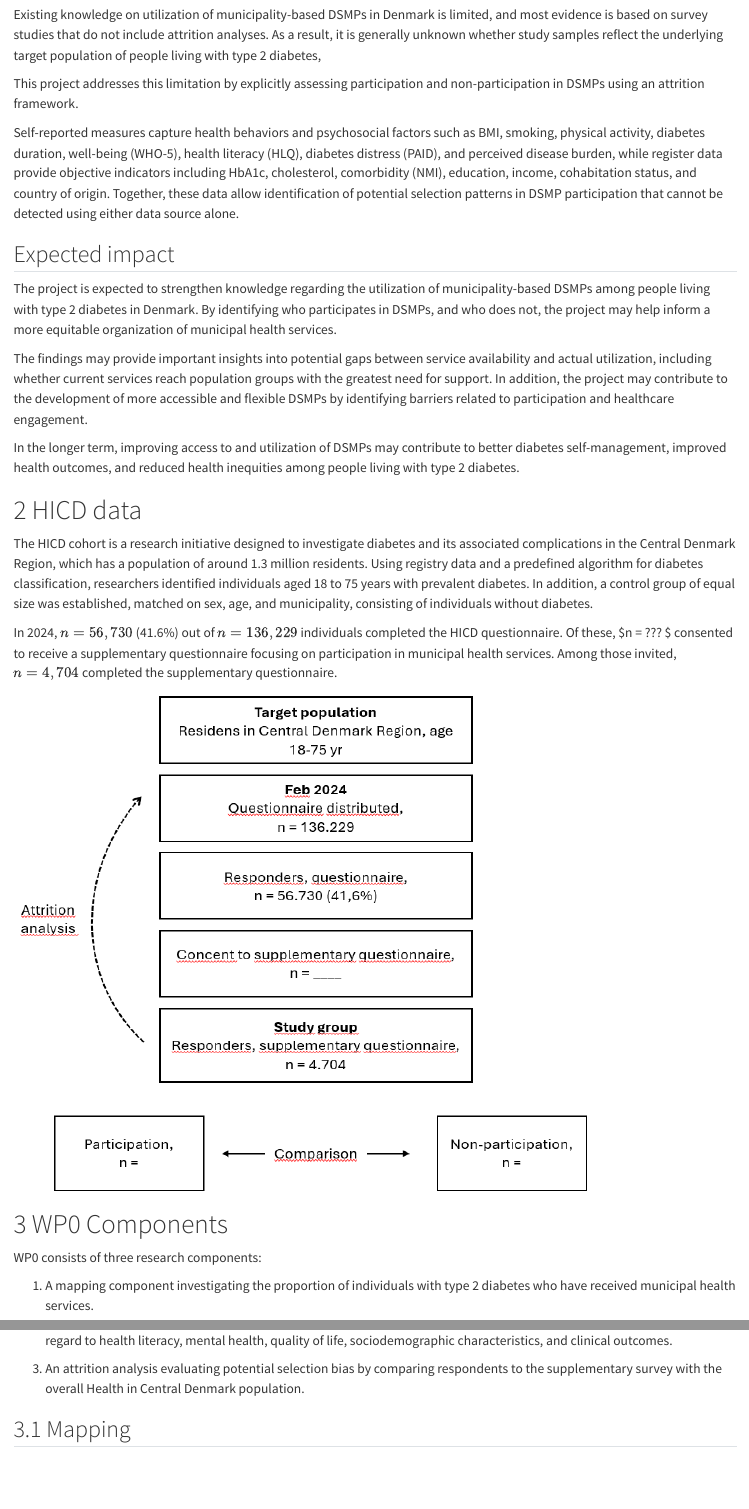
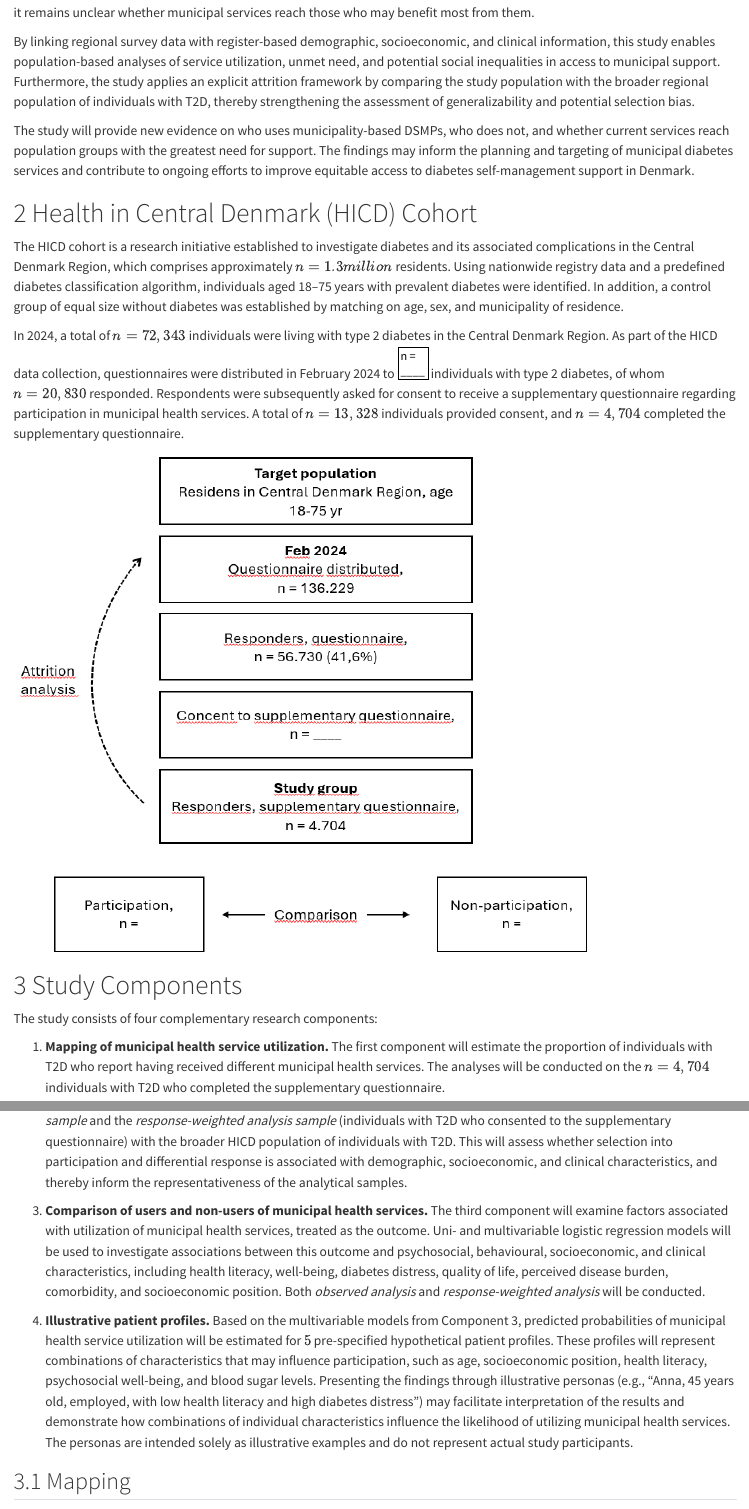
Before and after one commit to Jonasmunkjensen/paper3, a Quarto document (doc/Statistical-analysis-plan.qmd): the page in a window 1100 px wide, from 1670 px down before the commit and from 1710 px down after it, and a second part further down, joined at a grey line. Rendered offline with R 4.5, knitr and Pandoc in place of Quarto, with nearby package versions; a font, style sheet, LaTeX package, included part or bibliography that could not be used is replaced or left out.

Commit message:
changes to manus

```diff
--- a/doc/Statistical-analysis-plan.qmd
+++ b/doc/Statistical-analysis-plan.qmd
@@ -41 +41,2 @@
 
+Current knowledge on the use of municipality-based DSMPs in Denmark is limited and primarily based on survey studies [@Diabetesforeningen2023]. While such studies provide valuable self-reported information, they are often unable to assess whether participants differ systematically from non-participants and the broader population of people with T2D. Consequently, it remains unclear whether municipal services reach those who may benefit most from them.
@@ -43,37 +43,28 @@
 
-## Novelty of the project
+By linking regional survey data with register-based demographic, socioeconomic, and clinical information, this study enables population-based analyses of service utilization, unmet need, and potential social inequalities in access to municipal support. Furthermore, the study applies an explicit attrition framework by comparing the study population with the broader regional population of individuals with T2D, thereby strengthening the assessment of generalizability and potential selection bias.
 
-Existing knowledge on utilization of municipality-based DSMPs in Denmark is limited, and most evidence is based on survey studies that do not include attrition analyses. As a result, it is generally unknown whether study samples reflect the underlying target population of people living with type 2 diabetes,
+The study will provide new evidence on who uses municipality-based DSMPs, who does not, and whether current services reach population groups with the greatest need for support. The findings may inform the planning and targeting of municipal diabetes services and contribute to ongoing efforts to improve equitable access to diabetes self-management support in Denmark.
 
-This project addresses this limitation by explicitly assessing participation and non-participation in DSMPs using an attrition framework.
 
-Self-reported measures capture health behaviors and psychosocial factors such as BMI, smoking, physical activity, diabetes duration, well-being (WHO-5), health literacy (HLQ), diabetes distress (PAID), and perceived disease burden, while register data provide objective indicators including HbA1c, cholesterol, comorbidity (NMI), education, income, cohabitation status, and country of origin. Together, these data allow identification of potential selection patterns in DSMP participation that cannot be detected using either data source alone.
+# 2 Health in Central Denmark (HICD) Cohort
 
-## Expected impact
+The HICD cohort is a research initiative established to investigate diabetes and its associated complications in the Central Denmark Region, which comprises approximately $n = 1.3 million$ residents. Using nationwide registry data and a predefined diabetes classification algorithm, individuals aged 18–75 years with prevalent diabetes were identified. In addition, a control group of equal size without diabetes was established by matching on age, sex, and municipality of residence.
 
-The project is expected to strengthen knowledge regarding the utilization of municipality-based DSMPs among people living with type 2 diabetes in Denmark. By identifying who participates in DSMPs, and who does not, the project may help inform a more equitable organization of municipal health services.
-
-The findings may provide important insights into potential gaps between service availability and actual utilization, including whether current services reach population groups with the greatest need for support. In addition, the project may contribute to the development of more accessible and flexible DSMPs by identifying barriers related to participation and healthcare engagement.
-
-In the longer term, improving access to and utilization of DSMPs may contribute to better diabetes self-management, improved health outcomes, and reduced health inequities among people living with type 2 diabetes.
-
-# 2 HICD data
-
-The HICD cohort is a research initiative designed to investigate diabetes and its associated complications in the Central Denmark Region, which has a population of around 1.3 million residents. Using registry data and a predefined algorithm for diabetes classification, researchers identified individuals aged 18 to 75 years with prevalent diabetes. In addition, a control group of equal size was established, matched on sex, age, and municipality, consisting of individuals without diabetes.
-
-In 2024, $n = 56,730$ (41.6%) out of $n = 136,229$ individuals completed the HICD questionnaire. Of these, \$n = ??? \$ consented to receive a supplementary questionnaire focusing on participation in municipal health services. Among those invited, $n = 4,704$ completed the supplementary questionnaire.
+In 2024, a total of $n = 72,343$ individuals were living with type 2 diabetes in the Central Denmark Region. As part of the HICD data collection, questionnaires were distributed in February 2024 to $n = ____$ individuals with type 2 diabetes, of whom $n = 20,830$ responded. Respondents were subsequently asked for consent to receive a supplementary questionnaire regarding participation in municipal health services. A total of $n = 13,328$ individuals provided consent, and $n = 4,704$ completed the supplementary questionnaire.
 
 ![](flow.png)
 
-# 3 WP0 Components
+# 3 Study Components
 
-WP0 consists of three research components:
+The study consists of four complementary research components:
 
-1.  A mapping component investigating the proportion of individuals with type 2 diabetes who have received municipal health services.
+1.  **Mapping of municipal health service utilization.** The first component will estimate the proportion of individuals with T2D who report having received different municipal health services. The analyses will be conducted on the $n = 4,704$ individuals with T2D who completed the supplementary questionnaire.
 
-2.  A comparative component examining differences between participants and non-participants in municipal programs with regard to health literacy, mental health, quality of life, sociodemographic characteristics, and clinical outcomes.
+2.  **Attrition analysis.** The second component will evaluate potential selection bias by comparing both the *observed analysis sample* and the *response-weighted analysis sample* (individuals with T2D who consented to the supplementary questionnaire) with the broader HICD population of individuals with T2D. This will assess whether selection into participation and differential response is associated with demographic, socioeconomic, and clinical characteristics, and thereby inform the representativeness of the analytical samples.
 
-3.  An attrition analysis evaluating potential selection bias by comparing respondents to the supplementary survey with the overall Health in Central Denmark population.
+3.  **Comparison of users and non-users of municipal health services.** The third component will examine factors associated with utilization of municipal health services, treated as the outcome. Uni- and multivariable logistic regression models will be used to investigate associations between this outcome and psychosocial, behavioural, socioeconomic, and clinical characteristics, including health literacy, well-being, diabetes distress, quality of life, perceived disease burden, comorbidity, and socioeconomic position. Both *observed analysis* and *response-weighted analysis* will be conducted.
+
+4.  **Illustrative patient profiles.** Based on the multivariable models from Component 3, predicted probabilities of municipal health service utilization will be estimated for $5$ pre-specified hypothetical patient profiles. These profiles will represent combinations of characteristics that may influence participation, such as age, socioeconomic position, health literacy, psychosocial well-being, and blood sugar levels. Presenting the findings through illustrative personas (e.g., "Anna, 45 years old, employed, with low health literacy and high diabetes distress") may facilitate interpretation of the results and demonstrate how combinations of individual characteristics influence the likelihood of utilizing municipal health services. The personas are intended solely as illustrative examples and do not represent actual study participants.
 
 ## 3.1 Mapping
 
```
Also changed, not shown: communication/draft_2_mail.qmd (added, +11 -0 lines), doc/Statistical-analysis-plan.qmd (19 more changed lines).
